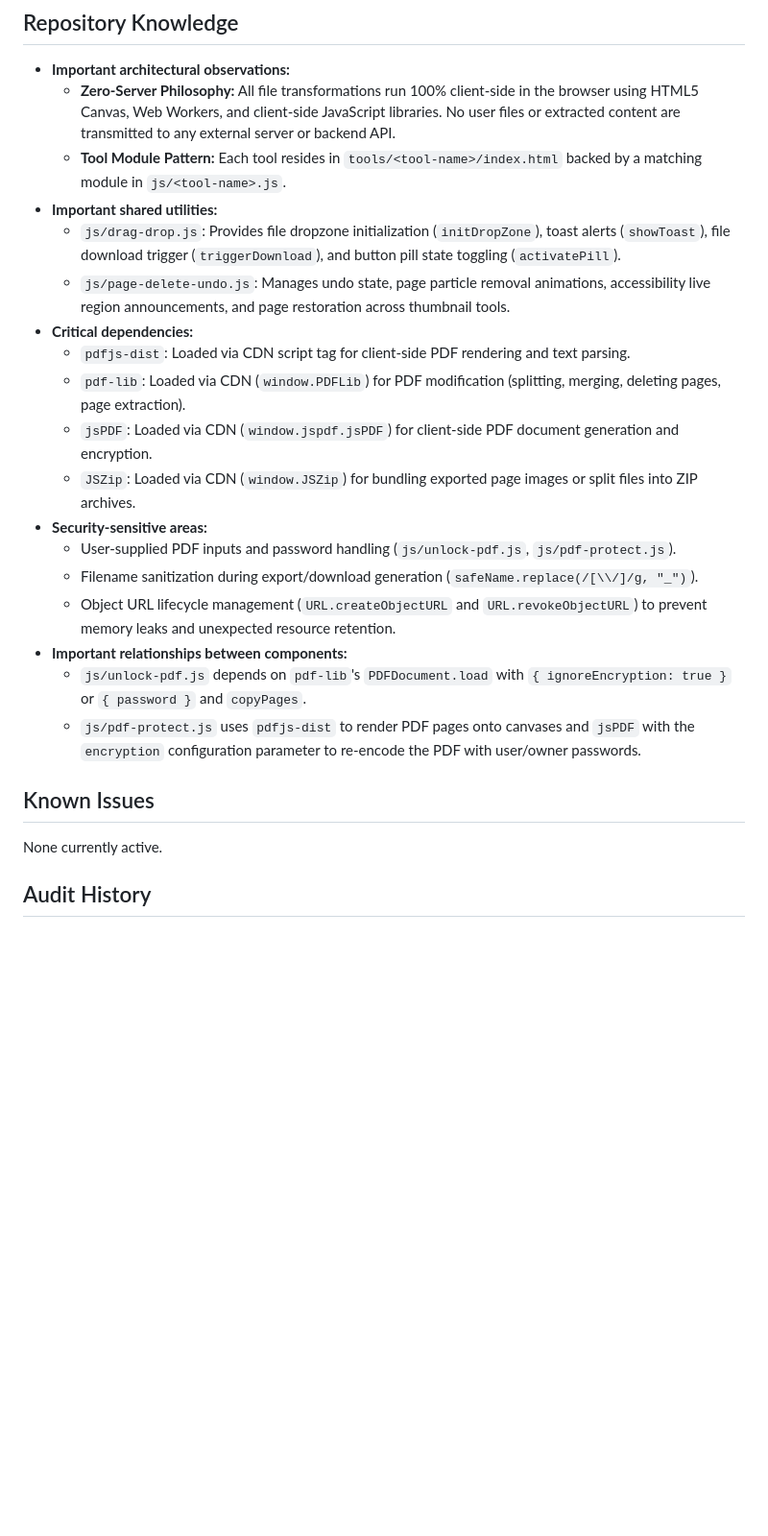
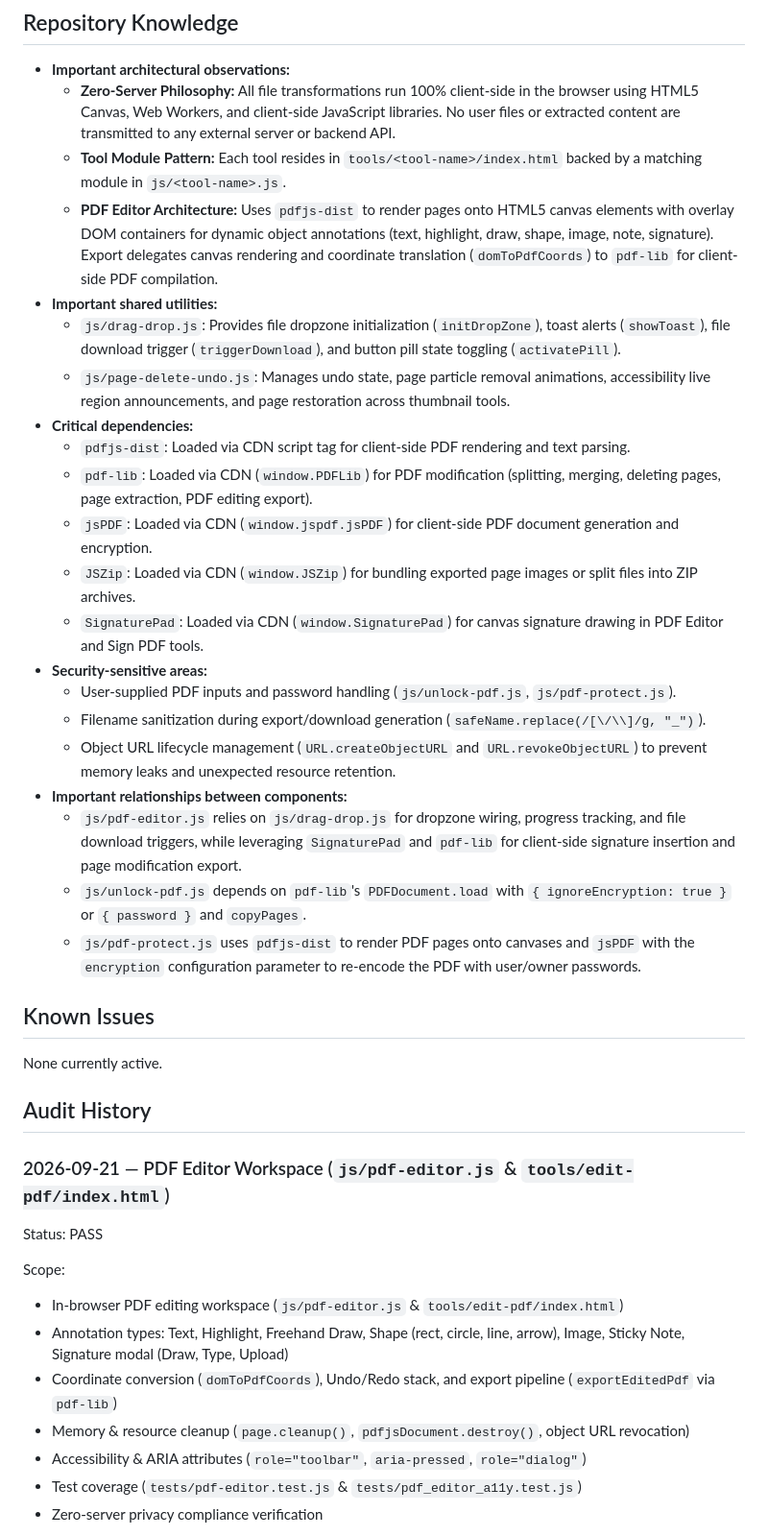
Before and after one commit to unfollowaman/flipp, a Markdown page: docs/FLIPP_AUDIT_KNOWLEDGE.md, the part around one of its changes. Shown at 96% size. Drawn GitHub-style; blank space fills up the shorter version.

Commit message:
docs: update audit knowledge with PDF Editor audit entry

```diff
--- a/docs/FLIPP_AUDIT_KNOWLEDGE.md
+++ b/docs/FLIPP_AUDIT_KNOWLEDGE.md
@@ -16,19 +18,22 @@
 - **Important architectural observations:**
   - **Zero-Server Philosophy:** All file transformations run 100% client-side in the browser using HTML5 Canvas, Web Workers, and client-side JavaScript libraries. No user files or extracted content are transmitted to any external server or backend API.
   - **Tool Module Pattern:** Each tool resides in `tools/<tool-name>/index.html` backed by a matching module in `js/<tool-name>.js`.
+  - **PDF Editor Architecture:** Uses `pdfjs-dist` to render pages onto HTML5 canvas elements with overlay DOM containers for dynamic object annotations (text, highlight, draw, shape, image, note, signature). Export delegates canvas rendering and coordinate translation (`domToPdfCoords`) to `pdf-lib` for client-side PDF compilation.
 - **Important shared utilities:**
   - `js/drag-drop.js`: Provides file dropzone initialization (`initDropZone`), toast alerts (`showToast`), file download trigger (`triggerDownload`), and button pill state toggling (`activatePill`).
   - `js/page-delete-undo.js`: Manages undo state, page particle removal animations, accessibility live region announcements, and page restoration across thumbnail tools.
 - **Critical dependencies:**
   - `pdfjs-dist`: Loaded via CDN script tag for client-side PDF rendering and text parsing.
-  - `pdf-lib`: Loaded via CDN (`window.PDFLib`) for PDF modification (splitting, merging, deleting pages, page extraction).
+  - `pdf-lib`: Loaded via CDN (`window.PDFLib`) for PDF modification (splitting, merging, deleting pages, page extraction, PDF editing export).
   - `jsPDF`: Loaded via CDN (`window.jspdf.jsPDF`) for client-side PDF document generation and encryption.
   - `JSZip`: Loaded via CDN (`window.JSZip`) for bundling exported page images or split files into ZIP archives.
+  - `SignaturePad`: Loaded via CDN (`window.SignaturePad`) for canvas signature drawing in PDF Editor and Sign PDF tools.
 - **Security-sensitive areas:**
   - User-supplied PDF inputs and password handling (`js/unlock-pdf.js`, `js/pdf-protect.js`).
-  - Filename sanitization during export/download generation (`safeName.replace(/[\\/]/g, "_")`).
+  - Filename sanitization during export/download generation (`safeName.replace(/[\/\\]/g, "_")`).
   - Object URL lifecycle management (`URL.createObjectURL` and `URL.revokeObjectURL`) to prevent memory leaks and unexpected resource retention.
 - **Important relationships between components:**
+  - `js/pdf-editor.js` relies on `js/drag-drop.js` for dropzone wiring, progress tracking, and file download triggers, while leveraging `SignaturePad` and `pdf-lib` for client-side signature insertion and page modification export.
   - `js/unlock-pdf.js` depends on `pdf-lib`'s `PDFDocument.load` with `{ ignoreEncryption: true }` or `{ password }` and `copyPages`.
   - `js/pdf-protect.js` uses `pdfjs-dist` to render PDF pages onto canvases and `jsPDF` with the `encryption` configuration parameter to re-encode the PDF with user/owner passwords.
 
@@ -37,3 +42,17 @@
 None currently active.
 
 ## Audit History
+
+### 2026-09-21 — PDF Editor Workspace (`js/pdf-editor.js` & `tools/edit-pdf/index.html`)
+
+Status: PASS
+
+Scope:
+- In-browser PDF editing workspace (`js/pdf-editor.js` & `tools/edit-pdf/index.html`)
+- Annotation types: Text, Highlight, Freehand Draw, Shape (rect, circle, line, arrow), Image, Sticky Note, Signature modal (Draw, Type, Upload)
+- Coordinate conversion (`domToPdfCoords`), Undo/Redo stack, and export pipeline (`exportEditedPdf` via `pdf-lib`)
+- Memory & resource cleanup (`page.cleanup()`, `pdfjsDocument.destroy()`, object URL revocation)
+- Accessibility & ARIA attributes (`role="toolbar"`, `aria-pressed`, `role="dialog"`)
+- Test coverage (`tests/pdf-editor.test.js` & `tests/pdf_editor_a11y.test.js`)
+- Zero-server privacy compliance verification
+
```
Also changed, not shown: other parts of docs/FLIPP_AUDIT_KNOWLEDGE.md (+22 -0 lines).
